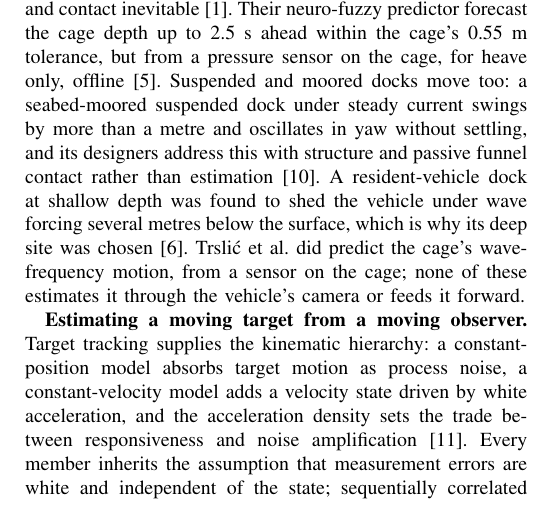
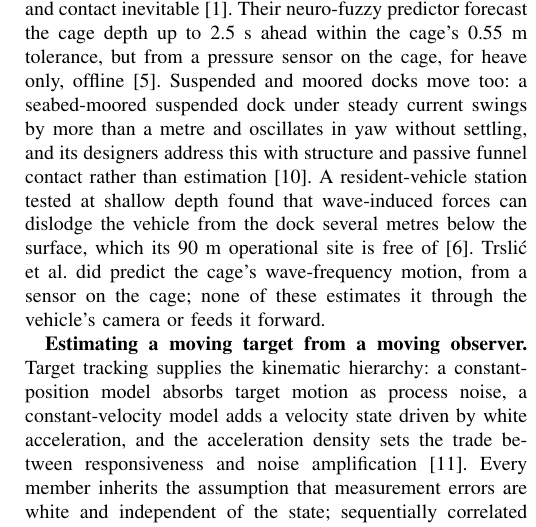
Before and after one commit to alanchoi00/bluerov2-docking-thesis, a LaTeX paper (ut27/paper/main.tex, which reads ut27/paper/sections/02-related-work.tex): part of one column of page 2 of 10, cut so that both start at the same text. Compiled offline with pdfLaTeX; a missing font is replaced by an installed copy or a similar font; a LaTeX package or settings file that is missing is left out.

Commit message:
paper(related): Günzel et al. attribution as the preprint states it; wave forces dislodge the vehicle at shallow depth, the 90 m site is free of them

```diff
--- a/ut27/paper/sections/02-related-work.tex
+++ b/ut27/paper/sections/02-related-work.tex
@@ -1,7 +1,7 @@
 \section{Related Work}
 \label{sec:related}
 
-\textbf{Docking with moving stations.} Docking guidance is staged by sensing modality, with acoustic or electromagnetic homing bringing the vehicle within camera range and vision closing the final metres \cite{yazdani2020survey,maire2009vision}. In nearly all of it the dock is a fixed pose in the world frame and environmental disturbance is a steady current on the vehicle. The exceptions are partial. Trslic et al.\ docked a work-class ROV to a tether management system heaving 1.1~m peak to peak at 8.5~s by servoing on the latest camera pose, holding the last pose through dropouts and setting the depth setpoint to the cage's mean depth; they report that the vehicle's inertia made compensation infeasible and contact inevitable \cite{trslic2020vision}. Their neuro-fuzzy predictor forecast the cage depth up to 2.5~s ahead within the cage's 0.55~m tolerance, but from a pressure sensor on the cage, for heave only, offline \cite{trslic2020neuro}. Suspended and moored docks move too: a seabed-moored suspended dock under steady current swings by more than a metre and oscillates in yaw without settling, and its designers address this with structure and passive funnel contact rather than estimation \cite{guo2024dynamic}. A resident-vehicle dock at shallow depth was found to shed the vehicle under wave forcing several metres below the surface, which is why its deep site was chosen \cite{gunzel2026docking}. Trsli\'c et al.\ did predict the cage's wave-frequency motion, from a sensor on the cage; none of these estimates it through the vehicle's camera or feeds it forward.
+\textbf{Docking with moving stations.} Docking guidance is staged by sensing modality, with acoustic or electromagnetic homing bringing the vehicle within camera range and vision closing the final metres \cite{yazdani2020survey,maire2009vision}. In nearly all of it the dock is a fixed pose in the world frame and environmental disturbance is a steady current on the vehicle. The exceptions are partial. Trslic et al.\ docked a work-class ROV to a tether management system heaving 1.1~m peak to peak at 8.5~s by servoing on the latest camera pose, holding the last pose through dropouts and setting the depth setpoint to the cage's mean depth; they report that the vehicle's inertia made compensation infeasible and contact inevitable \cite{trslic2020vision}. Their neuro-fuzzy predictor forecast the cage depth up to 2.5~s ahead within the cage's 0.55~m tolerance, but from a pressure sensor on the cage, for heave only, offline \cite{trslic2020neuro}. Suspended and moored docks move too: a seabed-moored suspended dock under steady current swings by more than a metre and oscillates in yaw without settling, and its designers address this with structure and passive funnel contact rather than estimation \cite{guo2024dynamic}. A resident-vehicle station tested at shallow depth found that wave-induced forces can dislodge the vehicle from the dock several metres below the surface, which its 90~m operational site is free of \cite{gunzel2026docking}. Trsli\'c et al.\ did predict the cage's wave-frequency motion, from a sensor on the cage; none of these estimates it through the vehicle's camera or feeds it forward.
 
 \textbf{Estimating a moving target from a moving observer.} Target tracking supplies the kinematic hierarchy: a constant-position model absorbs target motion as process noise, a constant-velocity model adds a velocity state driven by white acceleration, and the acceleration density sets the trade between responsiveness and noise amplification \cite{barshalom2001estimation}. Every member inherits the assumption that measurement errors are white and independent of the state; sequentially correlated measurement noise requires state augmentation or a differenced measurement, and no process-noise setting substitutes for it \cite{bryson1968correlated}. When the target is measured relative to the observer, the natural formulation is a relative state with the observer's own velocity as a known input, as in spacecraft relative navigation \cite{kim2007relative}; the observer's velocity error then enters the process model instead of the measurement. Wave-driven platform motion has been estimated as a second-order oscillator for ships \cite{triantafyllou1983ship} and as an internal model for landing on an oscillating deck \cite{marconi2002landing}; the constant-velocity model used here is deliberately model-free, because a real dock's motion is not a single sinusoid. In the docking literature the filter is a noise suppressor for a static dock \cite{gunzel2026docking,ni2025vision}, or a disturbance observer on the vehicle with a constant-input random-walk state \cite{shi2023integrated}; the case of a velocity state on the target, fed forward, is not examined.
 
```
